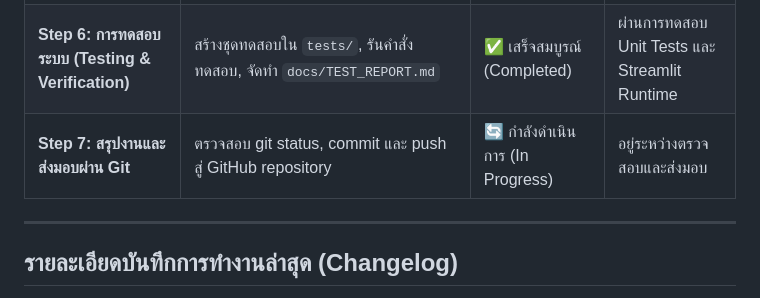
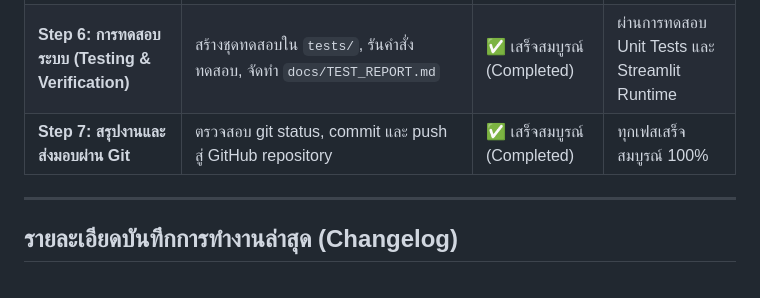
Before and after one commit to Thanchanya309/Wonchan, a Markdown page: docs/PROJECT_STATUS.md, the part around the change. GitHub-like rendering.

Commit message:
docs: finalize PROJECT_STATUS to 100% completion

```diff
--- a/docs/PROJECT_STATUS.md
+++ b/docs/PROJECT_STATUS.md
@@ -17,7 +17,7 @@
 | **Step 4: โมดูลคำนวณและสไตล์การแสดงผล** | พัฒนา `src/metrics.py`, `src/styles.py`, `src/filters.py`, `src/charts.py` และเตรียม GeoJSON | ✅ เสร็จสมบูรณ์ (Completed) | ผ่านการทดสอบคำนวณและสร้างชาร์ตครบถ้วน |
 | **Step 5: แดชบอร์ดหลักและระบบ Cross-Filtering** | พัฒนา `app.py` เชื่อมโยงกราฟด้วย `st.plotly_chart(..., on_select="rerun")` | ✅ เสร็จสมบูรณ์ (Completed) | พัฒนา UI ครบ 4 แท็บ พร้อมระบบ Cross-filtering |
 | **Step 6: การทดสอบระบบ (Testing & Verification)** | สร้างชุดทดสอบใน `tests/`, รันคำสั่งทดสอบ, จัดทำ `docs/TEST_REPORT.md` | ✅ เสร็จสมบูรณ์ (Completed) | ผ่านการทดสอบ Unit Tests และ Streamlit Runtime |
-| **Step 7: สรุปงานและส่งมอบผ่าน Git** | ตรวจสอบ git status, commit และ push สู่ GitHub repository | 🔄 กำลังดำเนินการ (In Progress) | อยู่ระหว่างตรวจสอบและส่งมอบ |
+| **Step 7: สรุปงานและส่งมอบผ่าน Git** | ตรวจสอบ git status, commit และ push สู่ GitHub repository | ✅ เสร็จสมบูรณ์ (Completed) | ทุกเฟสเสร็จสมบูรณ์ 100% |
 
 ---
 
```
